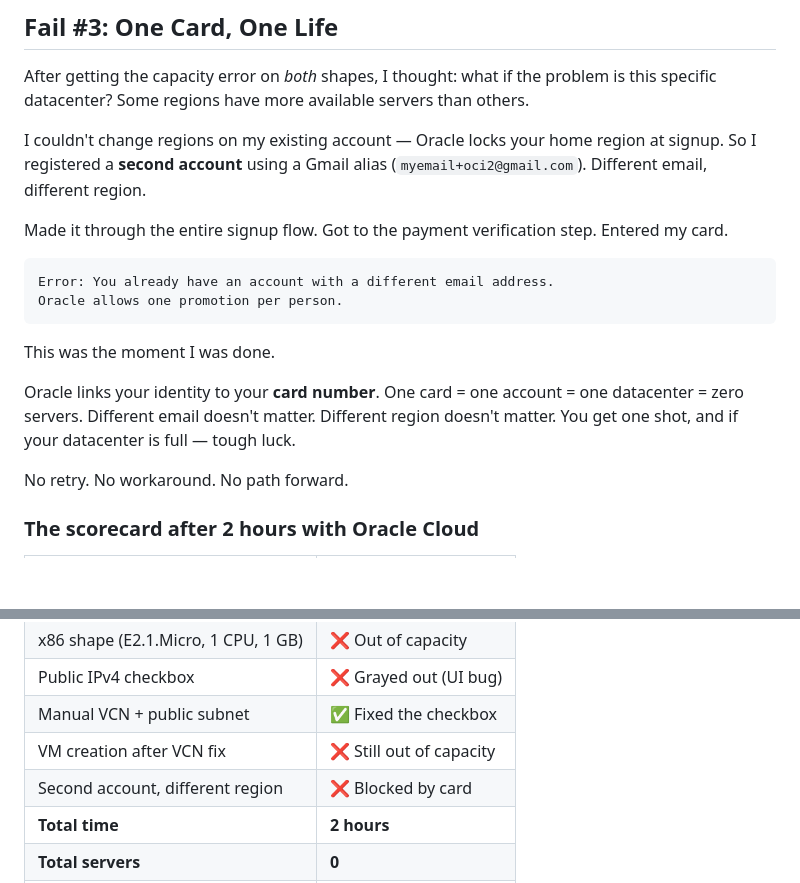
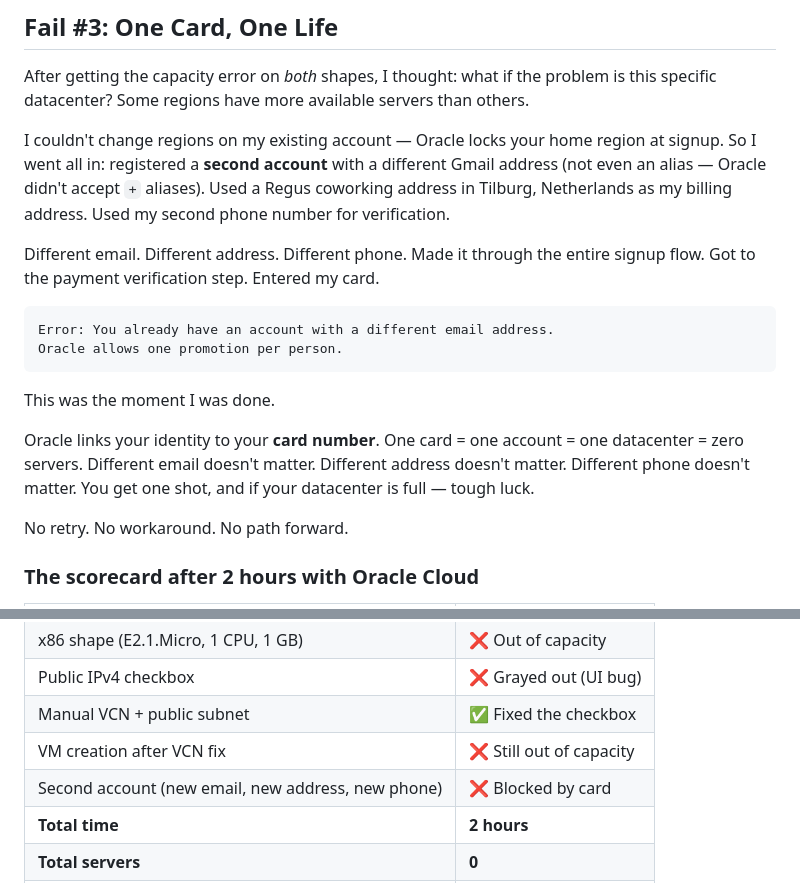
Before and after one commit to maximosovsky/merge-video, a Markdown page: devto-article-2.md, 2 parts joined by grey strips. GitHub-like rendering; blank space fills up the shorter version.

````diff
--- a/devto-article-2.md
+++ b/devto-article-2.md
@@ -85,9 +85,9 @@ I spent 40 minutes on this *before* discovering I couldn't get a server anyway.
 
 After getting the capacity error on *both* shapes, I thought: what if the problem is this specific datacenter? Some regions have more available servers than others.
 
-I couldn't change regions on my existing account — Oracle locks your home region at signup. So I registered a **second account** using a Gmail alias (`myemail+oci2@gmail.com`). Different email, different region.
+I couldn't change regions on my existing account — Oracle locks your home region at signup. So I went all in: registered a **second account** with a different Gmail address (not even an alias — Oracle didn't accept `+` aliases). Used a Regus coworking address in Tilburg, Netherlands as my billing address. Used my second phone number for verification.
 
-Made it through the entire signup flow. Got to the payment verification step. Entered my card.
+Different email. Different address. Different phone. Made it through the entire signup flow. Got to the payment verification step. Entered my card.
 
 ```
 Error: You already have an account with a different email address.
@@ -96,7 +96,7 @@ Oracle allows one promotion per person.
 
 This was the moment I was done.
 
-Oracle links your identity to your **card number**. One card = one account = one datacenter = zero servers. Different email doesn't matter. Different region doesn't matter. You get one shot, and if your datacenter is full — tough luck.
+Oracle links your identity to your **card number**. One card = one account = one datacenter = zero servers. Different email doesn't matter. Different address doesn't matter. Different phone doesn't matter. You get one shot, and if your datacenter is full — tough luck.
 
 No retry. No workaround. No path forward.
 
@@ -109,7 +109,7 @@ No retry. No workaround. No path forward.
 | Public IPv4 checkbox | ❌ Grayed out (UI bug) |
 | Manual VCN + public subnet | ✅ Fixed the checkbox |
 | VM creation after VCN fix | ❌ Still out of capacity |
-| Second account, different region | ❌ Blocked by card |
+| Second account (new email, new address, new phone) | ❌ Blocked by card |
 | **Total time** | **2 hours** |
 | **Total servers** | **0** |
 | **Total RAM obtained** | **0 bytes** |
````
Also changed, not shown: other parts of devto-article-2.md (+3 -53 lines).
